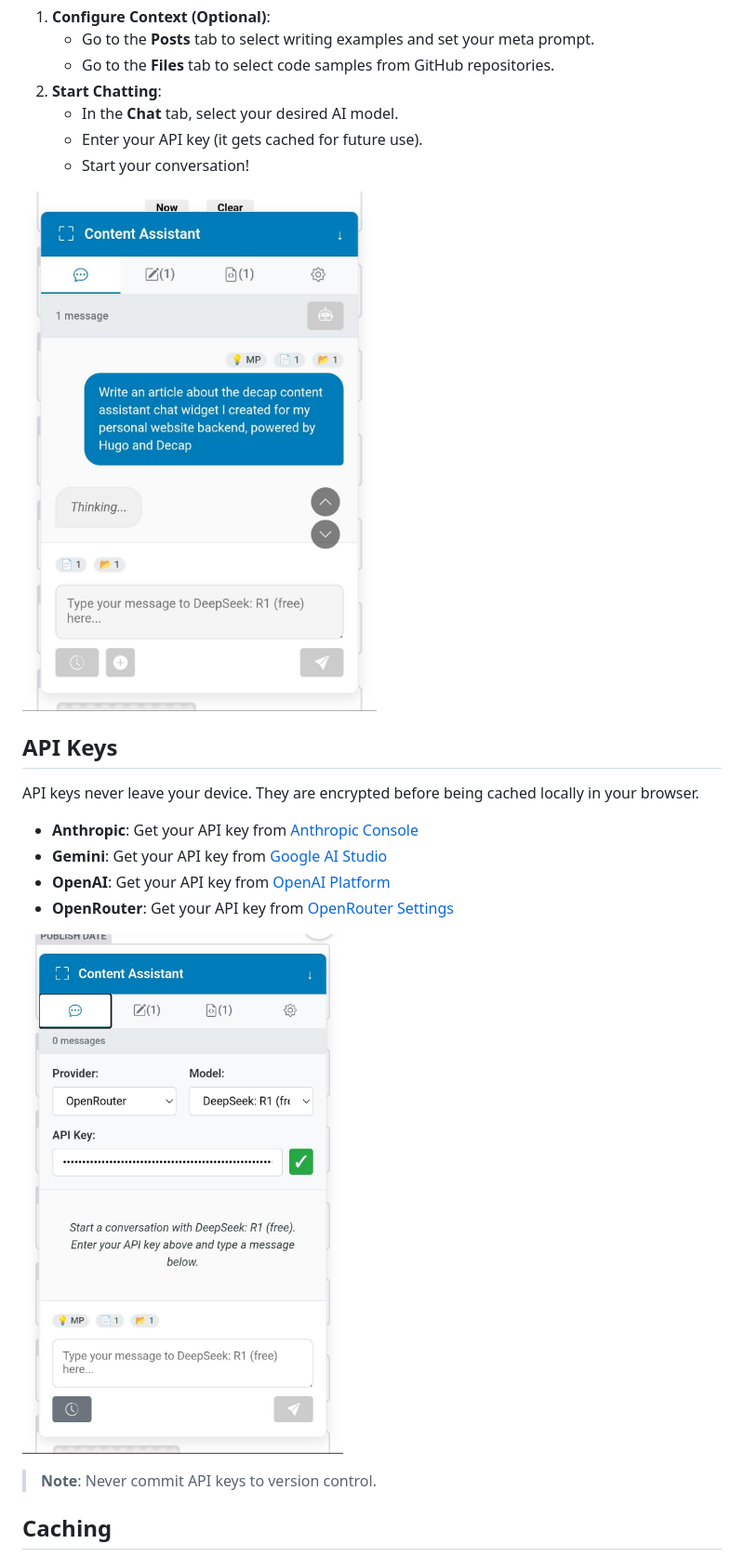
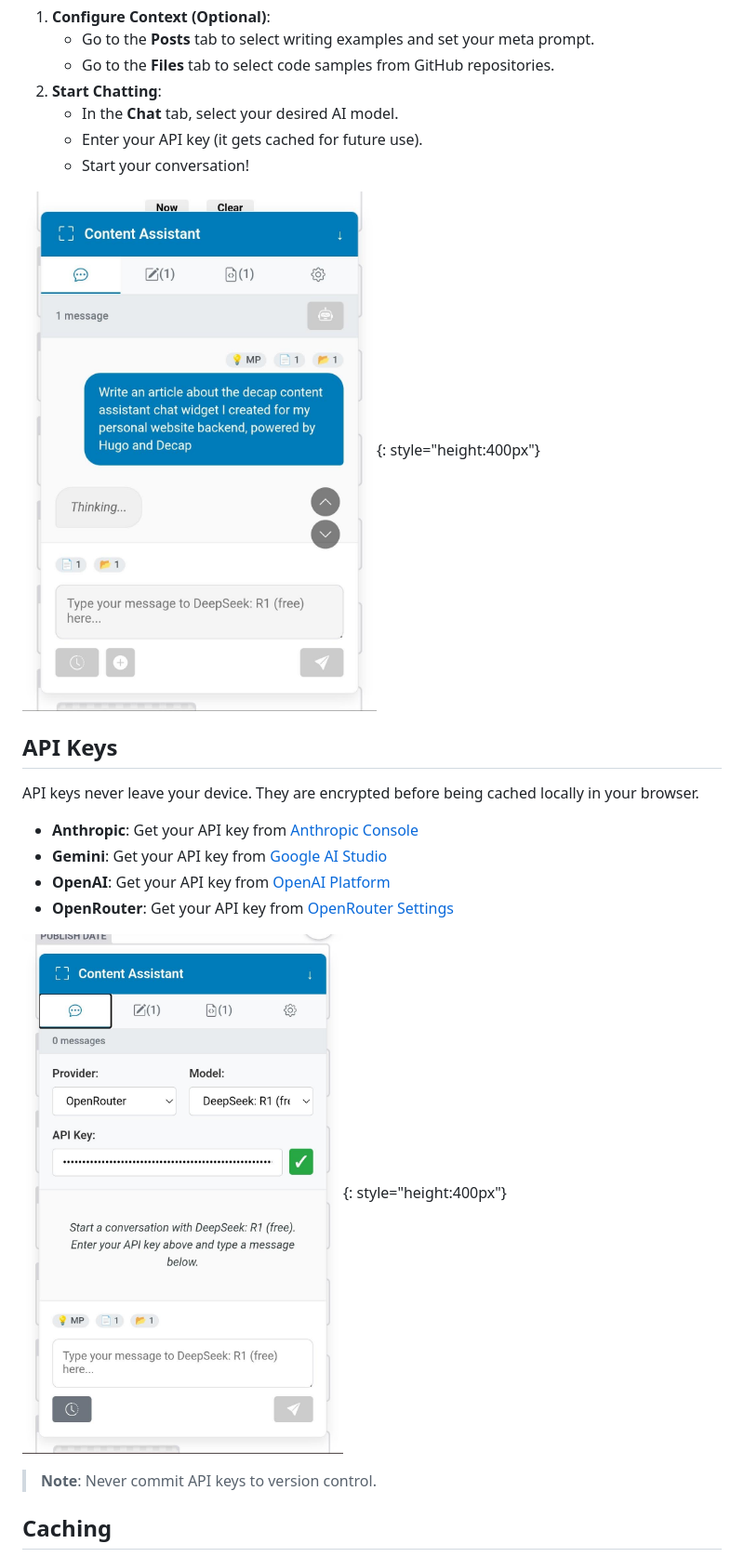
Before and after one commit to dinosoeren/decap-ai-chat-widget, a Markdown page: README.md, the part around the change printed below. Shown: that part at 93% size. Rendered like a GitHub page.

```diff
--- a/README.md
+++ b/README.md
@@ -107,7 +107,7 @@ The widget is organized into four main tabs: **Chat**, **Posts**, **Files**, and
     - Enter your API key (it gets cached for future use).
     - Start your conversation!
 
-![Loading a response can take a while if you attach a lot of files](./img/thinking.jpg)
+![Loading a response can take a while if you attach a lot of files](./img/thinking.jpg){: style="height:400px"}
 
 ## API Keys
 
@@ -118,7 +118,7 @@ API keys never leave your device. They are encrypted before being cached locally
 - **OpenAI**: Get your API key from [OpenAI Platform](https://platform.openai.com/api-keys)
 - **OpenRouter**: Get your API key from [OpenRouter Settings](https://openrouter.ai/settings/keys)
 
-![Click the robot icon to enter an API key for any model provider](./img/api-key.jpg)
+![Click the robot icon to enter an API key for any model provider](./img/api-key.jpg){: style="height:400px"}
 
 > **Note**: Never commit API keys to version control.
 
```
Also changed, not shown: other parts of README.md (+4 -4 lines).
